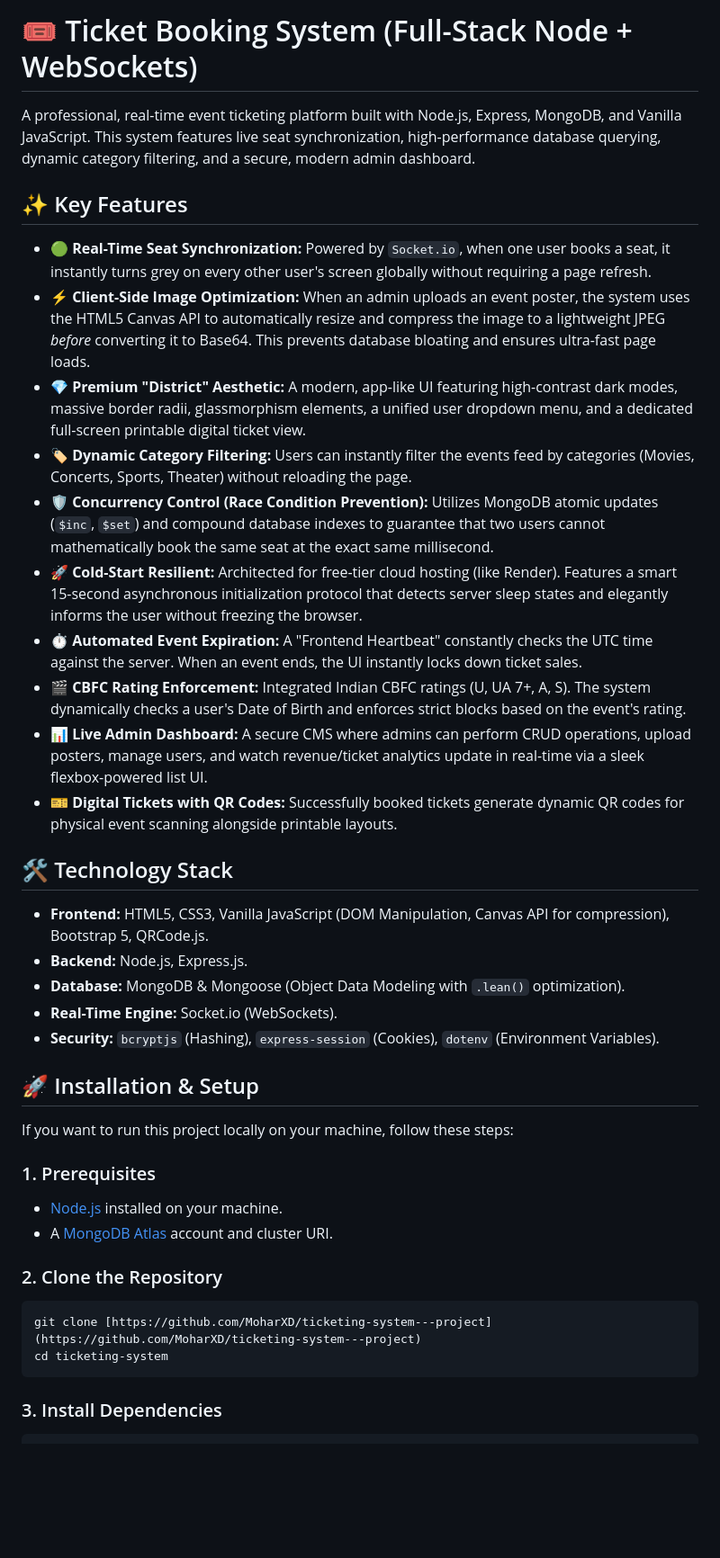
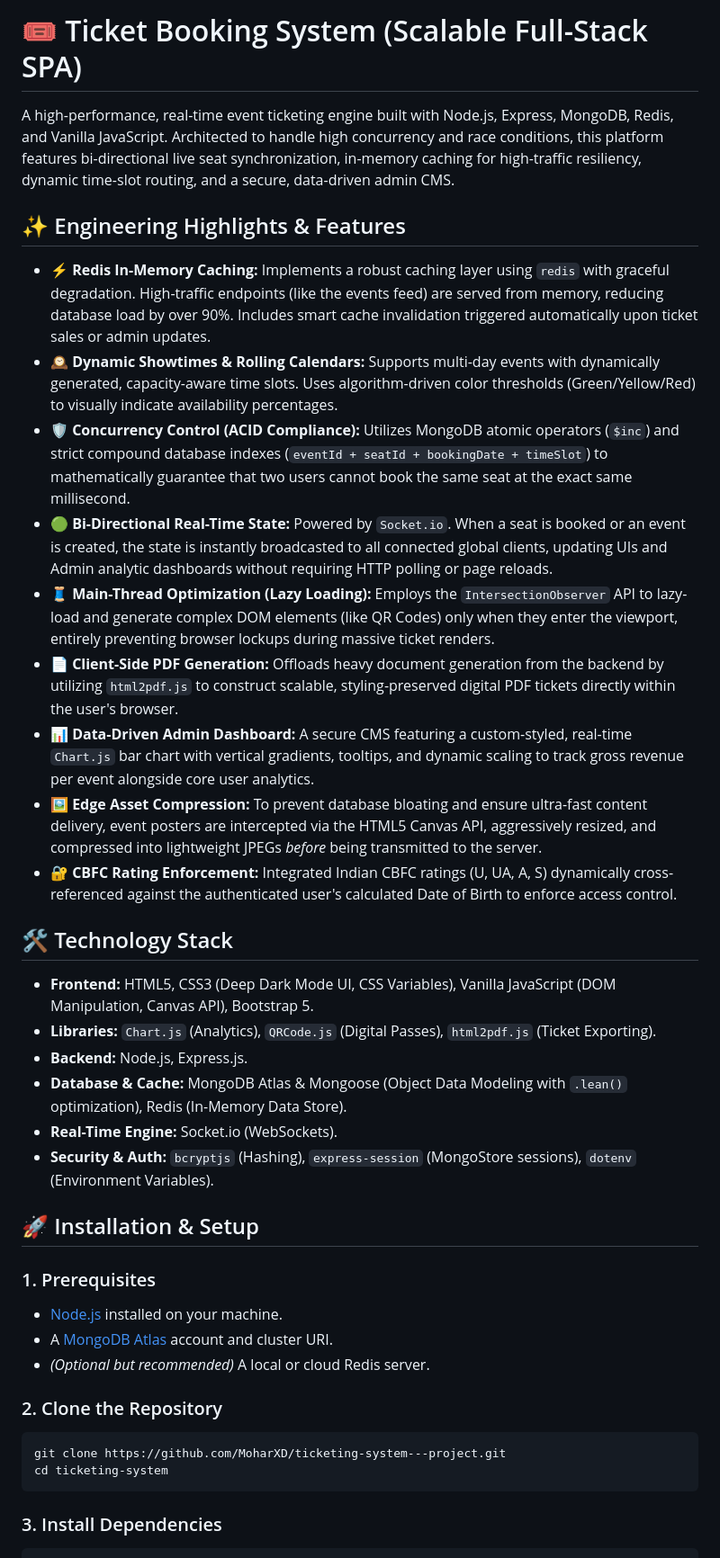
Before and after one commit to MoharXD/ticketing-system---project, a Markdown page: README.md, the part around one of its changes. Shown at 90% size. GitHub-like rendering; blank space fills up the shorter version.

````diff
--- a/README.md
+++ b/README.md
@@ -1,39 +1,38 @@
-# 🎟️ Ticket Booking System (Full-Stack Node + WebSockets)
+# 🎟️ Ticket Booking System (Scalable Full-Stack SPA)
 
-A professional, real-time event ticketing platform built with Node.js, Express, MongoDB, and Vanilla JavaScript. This system features live seat synchronization, high-performance database querying, dynamic category filtering, and a secure, modern admin dashboard.
+A high-performance, real-time event ticketing engine built with Node.js, Express, MongoDB, Redis, and Vanilla JavaScript. Architected to handle high concurrency and race conditions, this platform features bi-directional live seat synchronization, in-memory caching for high-traffic resiliency, dynamic time-slot routing, and a secure, data-driven admin CMS.
 
-## ✨ Key Features
+## ✨ Engineering Highlights & Features
 
-* **🟢 Real-Time Seat Synchronization:** Powered by `Socket.io`, when one user books a seat, it instantly turns grey on every other user's screen globally without requiring a page refresh.
-* **⚡ Client-Side Image Optimization:** When an admin uploads an event poster, the system uses the HTML5 Canvas API to automatically resize and compress the image to a lightweight JPEG *before* converting it to Base64. This prevents database bloating and ensures ultra-fast page loads.
-* **💎 Premium "District" Aesthetic:** A modern, app-like UI featuring high-contrast dark modes, massive border radii, glassmorphism elements, a unified user dropdown menu, and a dedicated full-screen printable digital ticket view.
-* **🏷️ Dynamic Category Filtering:** Users can instantly filter the events feed by categories (Movies, Concerts, Sports, Theater) without reloading the page.
-* **🛡️ Concurrency Control (Race Condition Prevention):** Utilizes MongoDB atomic updates (`$inc`, `$set`) and compound database indexes to guarantee that two users cannot mathematically book the same seat at the exact same millisecond.
-* **🚀 Cold-Start Resilient:** Architected for free-tier cloud hosting (like Render). Features a smart 15-second asynchronous initialization protocol that detects server sleep states and elegantly informs the user without freezing the browser.
-* **⏱️ Automated Event Expiration:** A "Frontend Heartbeat" constantly checks the UTC time against the server. When an event ends, the UI instantly locks down ticket sales.
-* **🎬 CBFC Rating Enforcement:** Integrated Indian CBFC ratings (U, UA 7+, A, S). The system dynamically checks a user's Date of Birth and enforces strict blocks based on the event's rating.
-* **📊 Live Admin Dashboard:** A secure CMS where admins can perform CRUD operations, upload posters, manage users, and watch revenue/ticket analytics update in real-time via a sleek flexbox-powered list UI.
-* **🎫 Digital Tickets with QR Codes:** Successfully booked tickets generate dynamic QR codes for physical event scanning alongside printable layouts.
+* **⚡ Redis In-Memory Caching:** Implements a robust caching layer using `redis` with graceful degradation. High-traffic endpoints (like the events feed) are served from memory, reducing database load by over 90%. Includes smart cache invalidation triggered automatically upon ticket sales or admin updates.
+* **🕰️ Dynamic Showtimes & Rolling Calendars:** Supports multi-day events with dynamically generated, capacity-aware time slots. Uses algorithm-driven color thresholds (Green/Yellow/Red) to visually indicate availability percentages.
+* **🛡️ Concurrency Control (ACID Compliance):** Utilizes MongoDB atomic operators (`$inc`) and strict compound database indexes (`eventId + seatId + bookingDate + timeSlot`) to mathematically guarantee that two users cannot book the same seat at the exact same millisecond.
+* **🟢 Bi-Directional Real-Time State:** Powered by `Socket.io`. When a seat is booked or an event is created, the state is instantly broadcasted to all connected global clients, updating UIs and Admin analytic dashboards without requiring HTTP polling or page reloads.
+* **🧵 Main-Thread Optimization (Lazy Loading):** Employs the `IntersectionObserver` API to lazy-load and generate complex DOM elements (like QR Codes) only when they enter the viewport, entirely preventing browser lockups during massive ticket renders.
+* **📄 Client-Side PDF Generation:** Offloads heavy document generation from the backend by utilizing `html2pdf.js` to construct scalable, styling-preserved digital PDF tickets directly within the user's browser.
+* **📊 Data-Driven Admin Dashboard:** A secure CMS featuring a custom-styled, real-time `Chart.js` bar chart with vertical gradients, tooltips, and dynamic scaling to track gross revenue per event alongside core user analytics.
+* **🖼️ Edge Asset Compression:** To prevent database bloating and ensure ultra-fast content delivery, event posters are intercepted via the HTML5 Canvas API, aggressively resized, and compressed into lightweight JPEGs *before* being transmitted to the server.
+* **🔐 CBFC Rating Enforcement:** Integrated Indian CBFC ratings (U, UA, A, S) dynamically cross-referenced against the authenticated user's calculated Date of Birth to enforce access control.
 
 ## 🛠️ Technology Stack
 
-* **Frontend:** HTML5, CSS3, Vanilla JavaScript (DOM Manipulation, Canvas API for compression), Bootstrap 5, QRCode.js.
+* **Frontend:** HTML5, CSS3 (Deep Dark Mode UI, CSS Variables), Vanilla JavaScript (DOM Manipulation, Canvas API), Bootstrap 5.
+* **Libraries:** `Chart.js` (Analytics), `QRCode.js` (Digital Passes), `html2pdf.js` (Ticket Exporting).
 * **Backend:** Node.js, Express.js.
-* **Database:** MongoDB & Mongoose (Object Data Modeling with `.lean()` optimization).
+* **Database & Cache:** MongoDB Atlas & Mongoose (Object Data Modeling with `.lean()` optimization), Redis (In-Memory Data Store).
 * **Real-Time Engine:** Socket.io (WebSockets).
-* **Security:** `bcryptjs` (Hashing), `express-session` (Cookies), `dotenv` (Environment Variables).
+* **Security & Auth:** `bcryptjs` (Hashing), `express-session` (MongoStore sessions), `dotenv` (Environment Variables).
 
 ## 🚀 Installation & Setup
-
-If you want to run this project locally on your machine, follow these steps:
 
 ### 1. Prerequisites
 * [Node.js](https://nodejs.org/) installed on your machine.
 * A [MongoDB Atlas](https://www.mongodb.com/atlas/database) account and cluster URI.
+* *(Optional but recommended)* A local or cloud Redis server.
 
 ### 2. Clone the Repository
 ```bash
-git clone [https://github.com/MoharXD/ticketing-system---project](https://github.com/MoharXD/ticketing-system---project)
+git clone https://github.com/MoharXD/ticketing-system---project.git
 cd ticketing-system
 ```
 
````
Also changed, not shown: other parts of README.md (+23 -22 lines).
